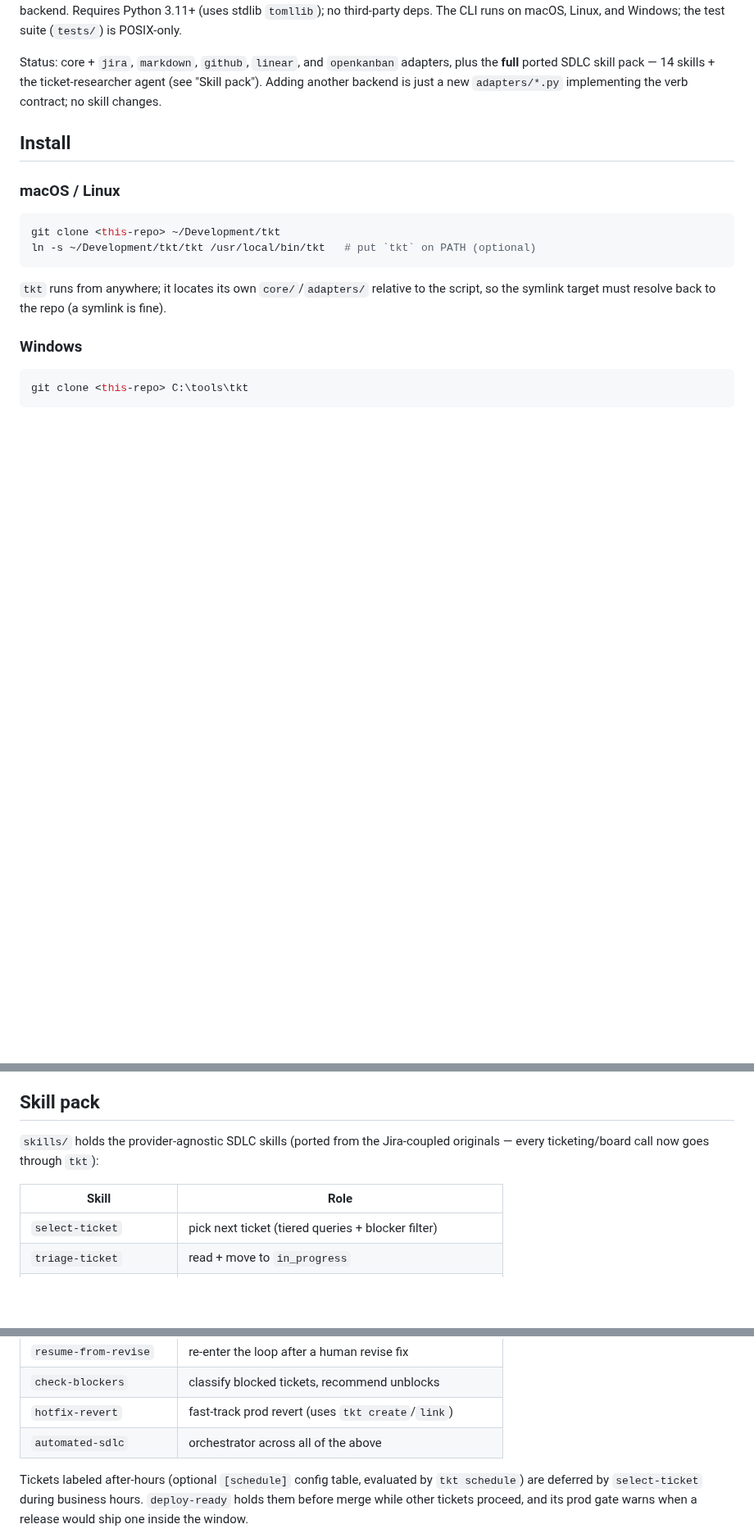
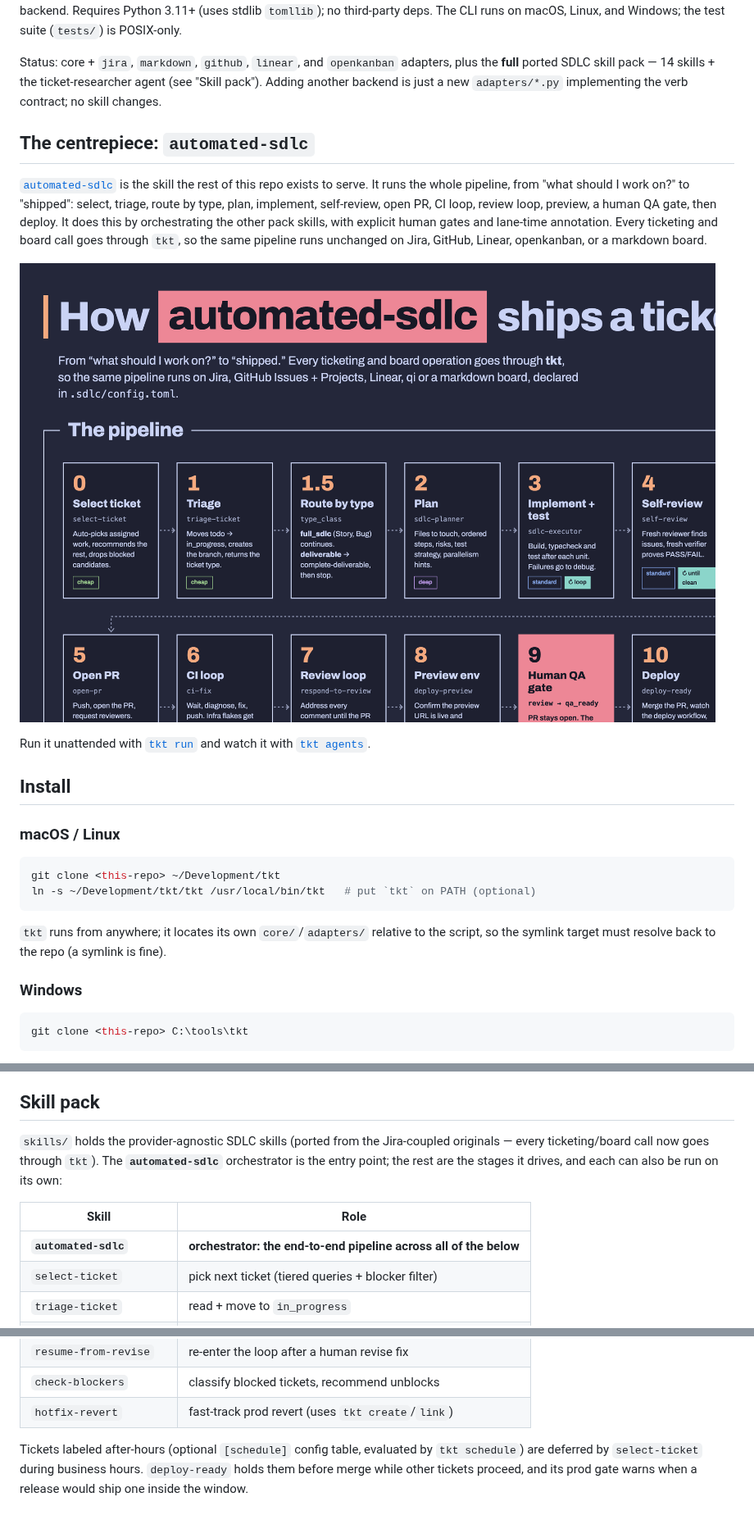
Before and after one commit to olddognewflex/tkt, a Markdown page: README.md, 3 parts joined by grey strips. Shown at 82% size. Drawn GitHub-style; pictures changed too: docs/automated-sdlc-graphic.png (added); blank space fills up the shorter version.

Commit message:
docs(readme): feature automated-sdlc with graphic
Add a centrepiece section after the intro with the pipeline graphic,
and lead the skill pack table with the automated-sdlc orchestrator.

```diff
--- a/README.md
+++ b/README.md
@@ -14,6 +14,21 @@ Status: core + `jira`, `markdown`, `github`, `linear`, and `openkanban` adapters
 plus the **full** ported SDLC skill pack — 14 skills + the ticket-researcher agent
 (see "Skill pack"). Adding another backend is just a new `adapters/*.py`
 implementing the verb contract; no skill changes.
+
+## The centrepiece: `automated-sdlc`
+
+[`automated-sdlc`](skills/automated-sdlc/SKILL.md) is the skill the rest of this
+repo exists to serve. It runs the whole pipeline, from "what should I work on?" to
+"shipped": select, triage, route by type, plan, implement, self-review, open PR,
+CI loop, review loop, preview, a human QA gate, then deploy. It does this by
+orchestrating the other pack skills, with explicit human gates and lane-time
+annotation. Every ticketing and board call goes through `tkt`, so the same
+pipeline runs unchanged on Jira, GitHub, Linear, openkanban, or a markdown board.
+
+![How automated-sdlc ships a ticket](docs/automated-sdlc-graphic.png)
+
+Run it unattended with [`tkt run`](#unattended-runs) and watch it with
+[`tkt agents`](#watching-runs--tkt-agents).
 
 ## Install
 
@@ -367,10 +382,13 @@ list, or an empty one, sorts last.
 ## Skill pack
 
 `skills/` holds the provider-agnostic SDLC skills (ported from the Jira-coupled
-originals — every ticketing/board call now goes through `tkt`):
+originals — every ticketing/board call now goes through `tkt`). The
+**`automated-sdlc`** orchestrator is the entry point; the rest are the stages it
+drives, and each can also be run on its own:
 
 | Skill | Role |
 | --- | --- |
+| **`automated-sdlc`** | **orchestrator: the end-to-end pipeline across all of the below** |
 | `select-ticket` | pick next ticket (tiered queries + blocker filter) |
 | `triage-ticket` | read + move to `in_progress` |
 | `plan-ticket` | structured implementation plan |
@@ -384,7 +402,6 @@ originals — every ticketing/board call now goes through `tkt`):
 | `resume-from-revise` | re-enter the loop after a human revise fix |
 | `check-blockers` | classify blocked tickets, recommend unblocks |
 | `hotfix-revert` | fast-track prod revert (uses `tkt create`/`link`) |
-| `automated-sdlc` | orchestrator across all of the above |
 
 Tickets labeled after-hours (optional `[schedule]` config table, evaluated by
 `tkt schedule`) are deferred by `select-ticket` during business hours. `deploy-ready`
```
